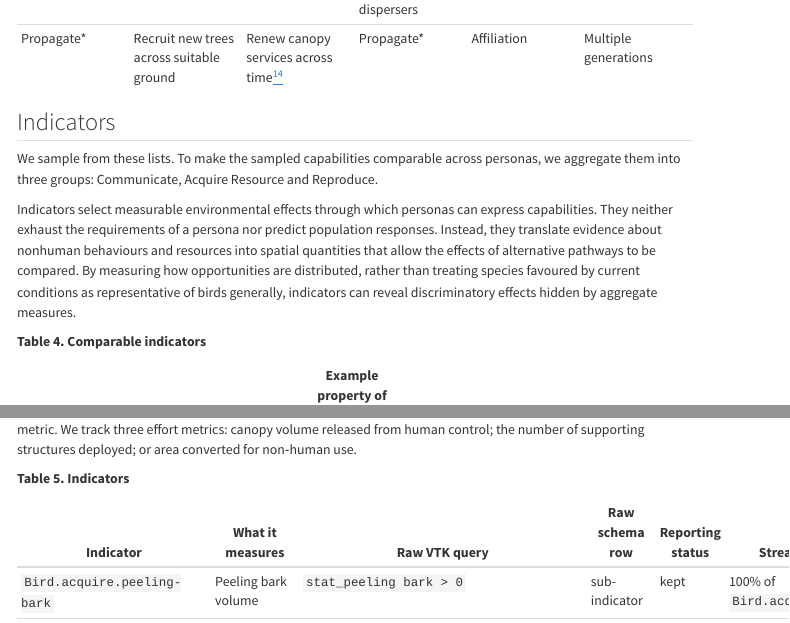
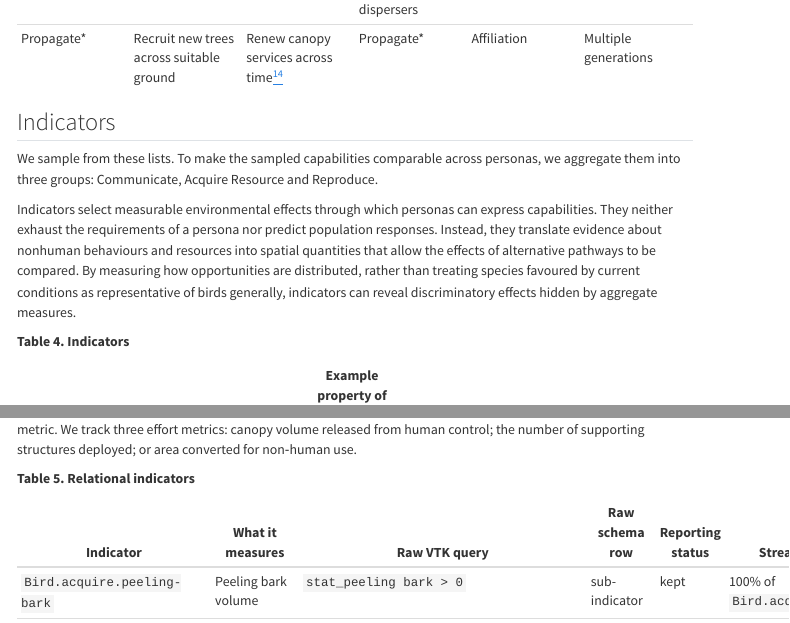
Before and after one commit to alexrfholland/futures-supplementary-materials-site, a Quarto document (updated_04_indicators.qmd): the page in a window 1100 px wide, from 2630 px down, and a second part further down, joined at a grey line. Rendered offline with R 4.5, knitr and Pandoc in place of Quarto, with nearby package versions; menus at the side of the page are left out.

Commit message:
Rename indicator table captions to avoid duplicate names
Co-Authored-By: Claude Opus 5.5 <noreply@anthropic.com>

```diff
--- a/updated_04_indicators.qmd
+++ b/updated_04_indicators.qmd
@@ -61,7 +61,7 @@
 
 Indicators select measurable environmental effects through which personas can express capabilities. They neither exhaust the requirements of a persona nor predict population responses. Instead, they translate evidence about nonhuman behaviours and resources into spatial quantities that allow the effects of alternative pathways to be compared. By measuring how opportunities are distributed, rather than treating species favoured by current conditions as representative of birds generally, indicators can reveal discriminatory effects hidden by aggregate measures.
 
-**Table 4. Comparable indicators**
+**Table 4. Indicators**
 
 | Persona | Capability group | Behaviour expressing the capability | Example property of physical environment supporting this behaviour | Indicator | Unit | Omission |
 |---|---|---|---|---|---|---|
@@ -86,7 +86,7 @@
 
 We next provide further information on our relational indicators. These indicators measure relational conditions inside the habitat volume that make a subset of capabilities available. Each indicator uses a three‑part code x.y.z where x marks persona, y marks capability and z marks the specific indicator. Each indicator pairs with one effort metric. We track three effort metrics: canopy volume released from human control; the number of supporting structures deployed; or area converted for non‑human use.
 
-**Table 5. Indicators**
+**Table 5. Relational indicators**
 
 | Indicator | What it measures | Raw VTK query | Raw schema row | Reporting status | Stream share |
 |---|---|---|---|---|---|
```
